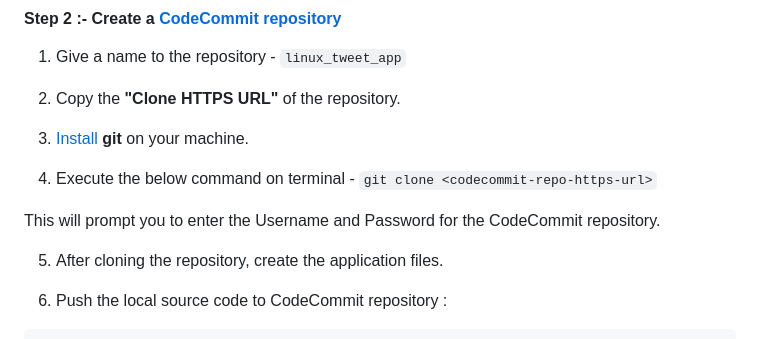
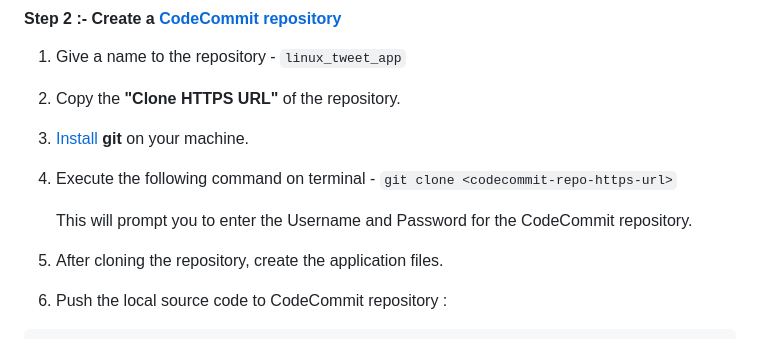
Before and after one commit to PrajwalP7295/AWS-CICD-Pipeline-EC2-Deploy, a Markdown page: README.md, the part around the change. GitHub-like rendering.

````diff
--- a/README.md
+++ b/README.md
@@ -112,9 +112,9 @@ Log out of the Admin account and log in using the newly created user account.
 
 3. [Install](https://git-scm.com/book/en/v2/Getting-Started-Installing-Git) **git** on your machine.
 
-4. Execute the below command on terminal - ```git clone <codecommit-repo-https-url>```
+4. Execute the following command on terminal - ```git clone <codecommit-repo-https-url>```
 
-This will prompt you to enter the Username and Password for the CodeCommit repository.
+    This will prompt you to enter the Username and Password for the CodeCommit repository.
 
 5. After cloning the repository, create the application files.
 
````
